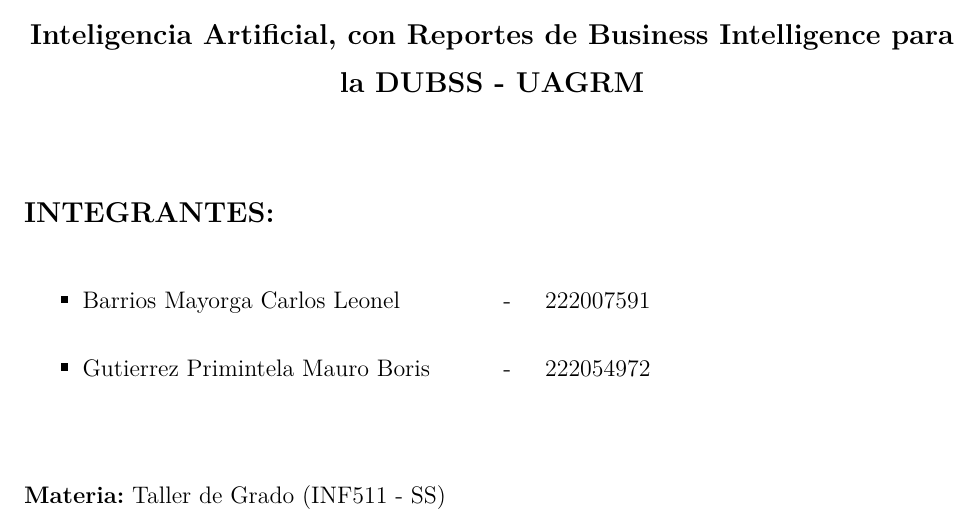
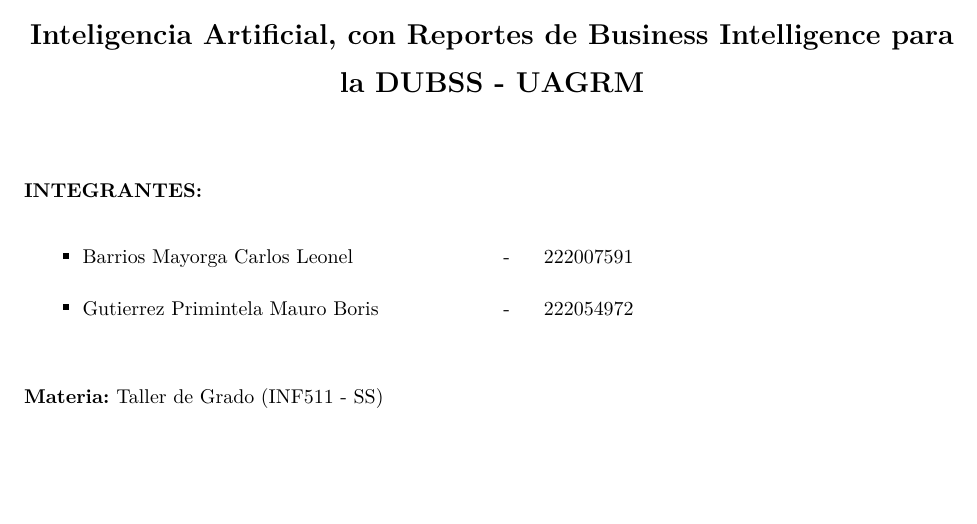
Before and after one commit to LeonelBM123/doc-comedor-univesitario, a LaTeX paper (main.tex, which reads config/caratula.tex): part of page 1 of 43 before the commit and part of page 1 of 42 after it, cut so that both start at the same text, the shorter picture padded with empty space. Compiled offline with pdfLaTeX.

Commit message:
fix(caratula): hacer fuente mas pequeña

```diff
--- a/config/caratula.tex
+++ b/config/caratula.tex
@@ -24,23 +24,25 @@
     {\large\textbf{Sistema de Información Web y Móvil para la Postulación y Preselección Automatizada de la Beca Comedor mediante Inteligencia Artificial, con Reportes de Business Intelligence para la DUBSS - UAGRM}}
 \end{center}
 
-\vspace{1.0cm}
+\vspace{0.7cm}
 
 % -- 4. Integrantes (alineado a la izquierda) --------------------------------
-\textbf{\large INTEGRANTES:}
+{\footnotesize
+\textbf{INTEGRANTES:}
 
-\vspace{0.15cm}
+\vspace{0.1cm}
 
 \begin{itemize}
     \item \begin{tabular}{@{}p{7cm}c@{\hspace{0.6cm}}l} Barrios Mayorga Carlos Leonel & - & 222007591 \end{tabular}
     \item \begin{tabular}{@{}p{7cm}c@{\hspace{0.6cm}}l} Gutierrez Primintela Mauro Boris & - & 222054972 \end{tabular}
 \end{itemize}
 
-\vspace{1.0cm}
+\vspace{0.6cm}
 
 % -- 5. Materia, docente y gestión (alineado a la izquierda) -----------------
-\textbf{Materia:} Taller de Grado (INF511 - SS)\\[0.25cm]
-\textbf{Docente:} Msc. Ing. José Junior Villagómez Melgar\\[0.25cm]
+\textbf{Materia:} Taller de Grado (INF511 - SS)\\[0.15cm]
+\textbf{Docente:} Msc. Ing. José Junior Villagómez Melgar\\[0.15cm]
 \textbf{Gestión:} Semestre 2 – 2026
+}
 
 \newpage
```
Also changed, not shown: main.pdf.
